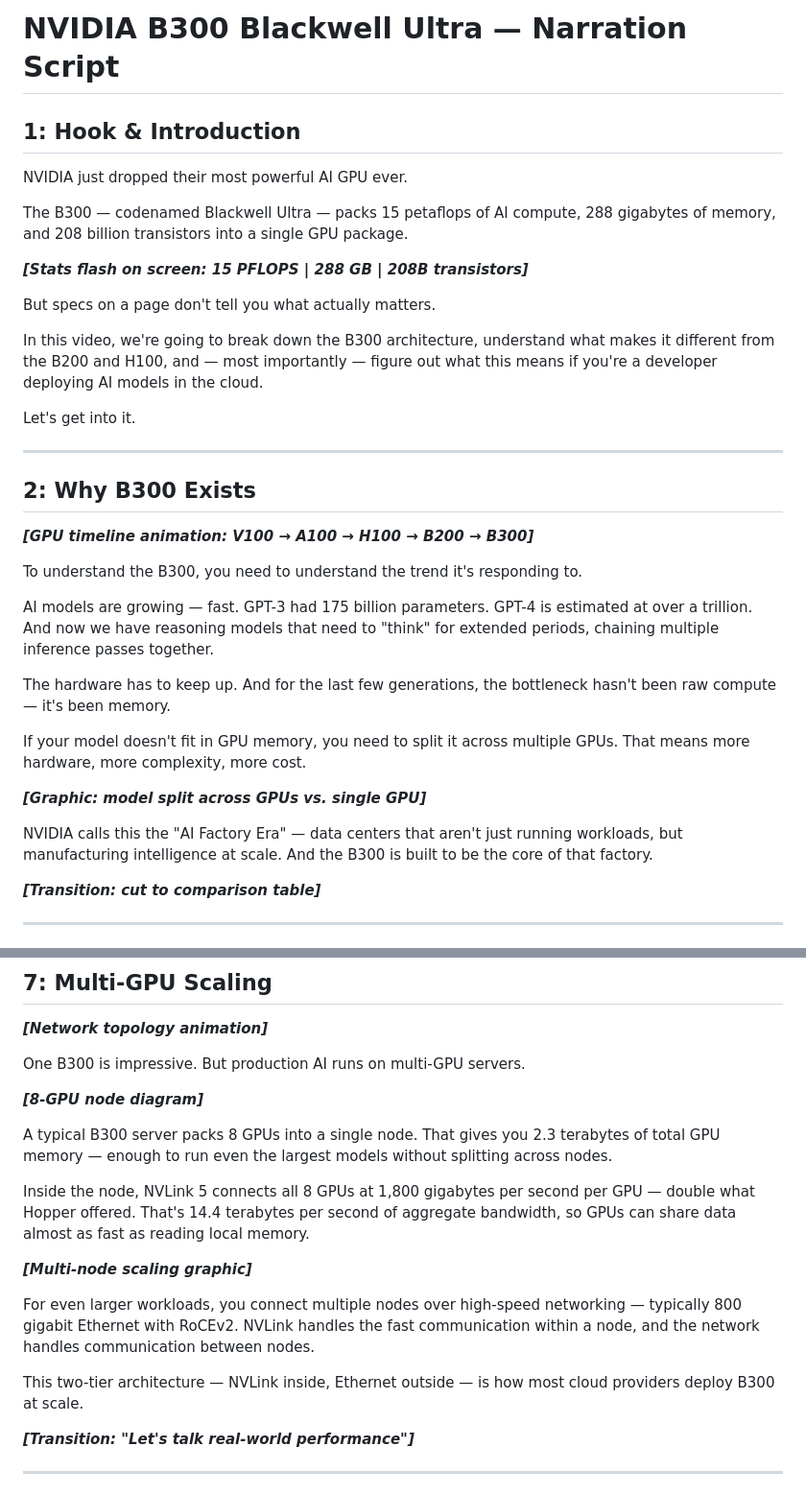
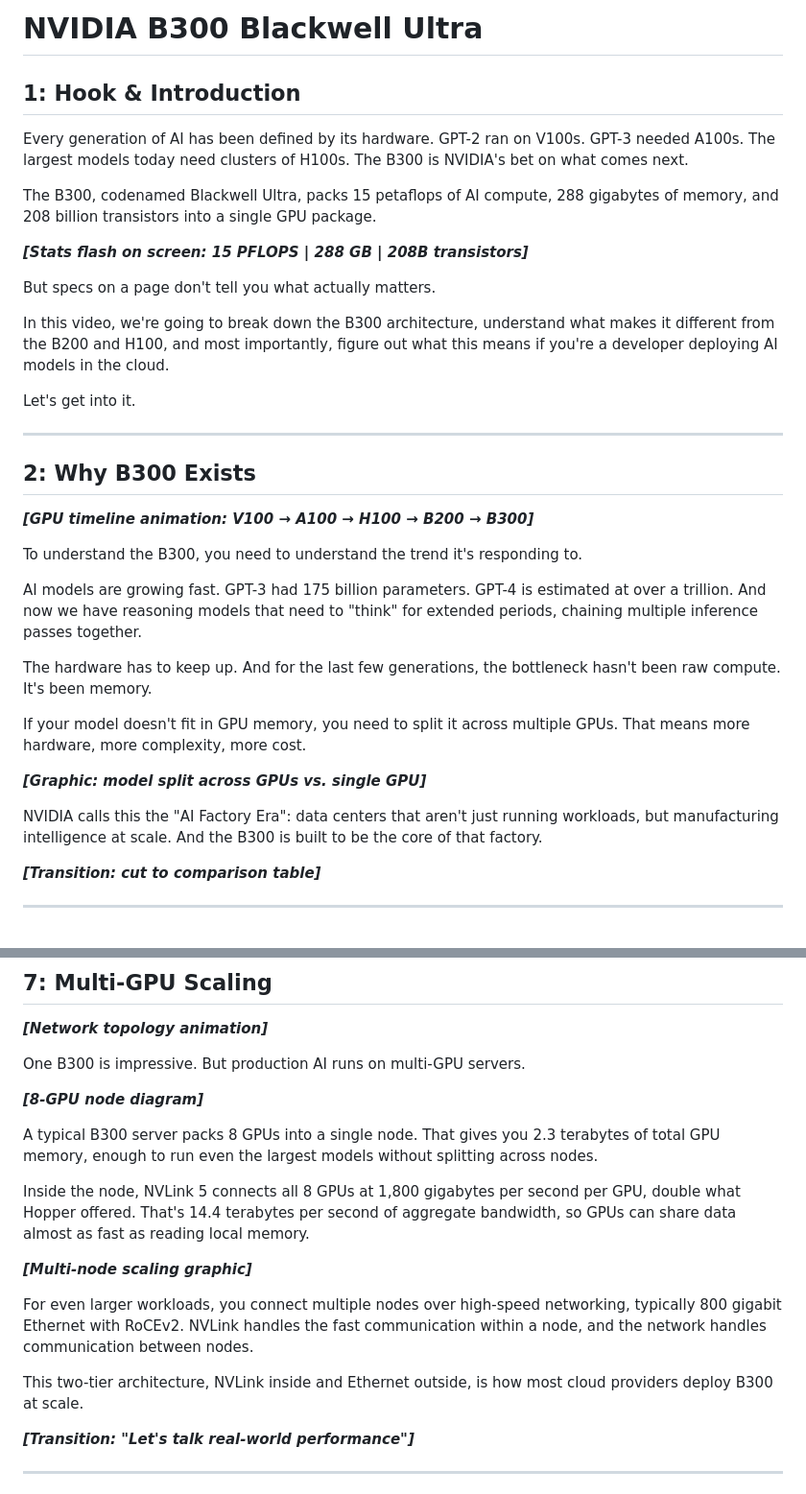
Before and after one commit to bnarasimha21/technical-deep-dives, a Markdown page: nvidia-b300/video/script updated.md, 2 parts joined by grey strips. Shown at 96% size. Drawn GitHub-style.

```diff
--- a/nvidia-b300/video/script updated.md
+++ b/nvidia-b300/video/script updated.md
@@ -1,16 +1,16 @@
-# NVIDIA B300 Blackwell Ultra — Narration Script
+# NVIDIA B300 Blackwell Ultra
 
 ## 1: Hook & Introduction
 
-NVIDIA just dropped their most powerful AI GPU ever.
+Every generation of AI has been defined by its hardware. GPT-2 ran on V100s. GPT-3 needed A100s. The largest models today need clusters of H100s. The B300 is NVIDIA's bet on what comes next.
 
-The B300 — codenamed Blackwell Ultra — packs 15 petaflops of AI compute, 288 gigabytes of memory, and 208 billion transistors into a single GPU package.
+The B300, codenamed Blackwell Ultra, packs 15 petaflops of AI compute, 288 gigabytes of memory, and 208 billion transistors into a single GPU package.
 
 ***[Stats flash on screen: 15 PFLOPS | 288 GB | 208B transistors]***
 
 But specs on a page don't tell you what actually matters.
 
-In this video, we're going to break down the B300 architecture, understand what makes it different from the B200 and H100, and — most importantly — figure out what this means if you're a developer deploying AI models in the cloud.
+In this video, we're going to break down the B300 architecture, understand what makes it different from the B200 and H100, and most importantly, figure out what this means if you're a developer deploying AI models in the cloud.
 
 Let's get into it.
 
@@ -22,15 +22,15 @@ Let's get into it.
 
 To understand the B300, you need to understand the trend it's responding to.
 
-AI models are growing — fast. GPT-3 had 175 billion parameters. GPT-4 is estimated at over a trillion. And now we have reasoning models that need to "think" for extended periods, chaining multiple inference passes together.
+AI models are growing fast. GPT-3 had 175 billion parameters. GPT-4 is estimated at over a trillion. And now we have reasoning models that need to "think" for extended periods, chaining multiple inference passes together.
 
-The hardware has to keep up. And for the last few generations, the bottleneck hasn't been raw compute — it's been memory.
+The hardware has to keep up. And for the last few generations, the bottleneck hasn't been raw compute. It's been memory.
 
 If your model doesn't fit in GPU memory, you need to split it across multiple GPUs. That means more hardware, more complexity, more cost.
 
 ***[Graphic: model split across GPUs vs. single GPU]***
 
-NVIDIA calls this the "AI Factory Era" — data centers that aren't just running workloads, but manufacturing intelligence at scale. And the B300 is built to be the core of that factory.
+NVIDIA calls this the "AI Factory Era": data centers that aren't just running workloads, but manufacturing intelligence at scale. And the B300 is built to be the core of that factory.
 
 ***[Transition: cut to comparison table]***
 
@@ -168,15 +168,15 @@ One B300 is impressive. But production AI runs on multi-GPU servers.
 
 ***[8-GPU node diagram]***
 
-A typical B300 server packs 8 GPUs into a single node. That gives you 2.3 terabytes of total GPU memory — enough to run even the largest models without splitting across nodes.
+A typical B300 server packs 8 GPUs into a single node. That gives you 2.3 terabytes of total GPU memory, enough to run even the largest models without splitting across nodes.
 
-Inside the node, NVLink 5 connects all 8 GPUs at 1,800 gigabytes per second per GPU — double what Hopper offered. That's 14.4 terabytes per second of aggregate bandwidth, so GPUs can share data almost as fast as reading local memory.
+Inside the node, NVLink 5 connects all 8 GPUs at 1,800 gigabytes per second per GPU, double what Hopper offered. That's 14.4 terabytes per second of aggregate bandwidth, so GPUs can share data almost as fast as reading local memory.
 
 ***[Multi-node scaling graphic]***
 
-For even larger workloads, you connect multiple nodes over high-speed networking — typically 800 gigabit Ethernet with RoCEv2. NVLink handles the fast communication within a node, and the network handles communication between nodes.
+For even larger workloads, you connect multiple nodes over high-speed networking, typically 800 gigabit Ethernet with RoCEv2. NVLink handles the fast communication within a node, and the network handles communication between nodes.
 
-This two-tier architecture — NVLink inside, Ethernet outside — is how most cloud providers deploy B300 at scale.
+This two-tier architecture, NVLink inside and Ethernet outside, is how most cloud providers deploy B300 at scale.
 
 ***[Transition: "Let's talk real-world performance"]***
 
```
Also changed, not shown: other parts of nvidia-b300/video/script updated.md (+22 -22 lines).
